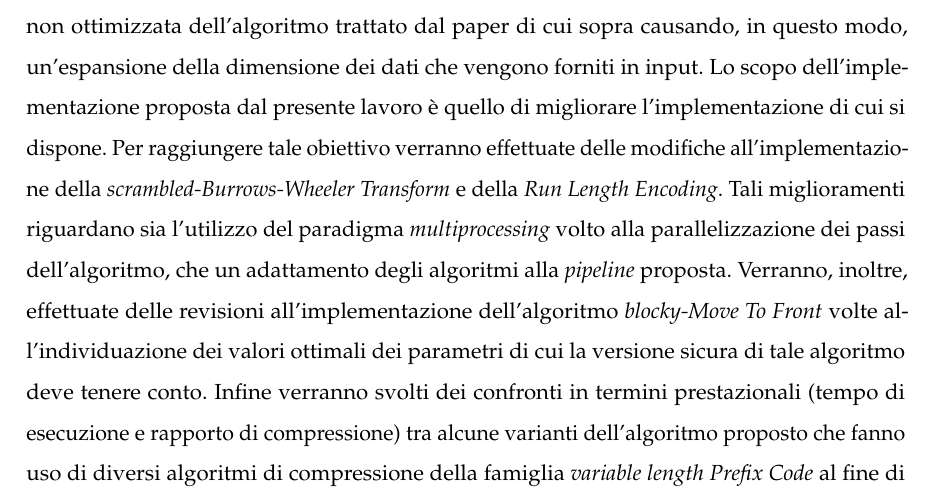
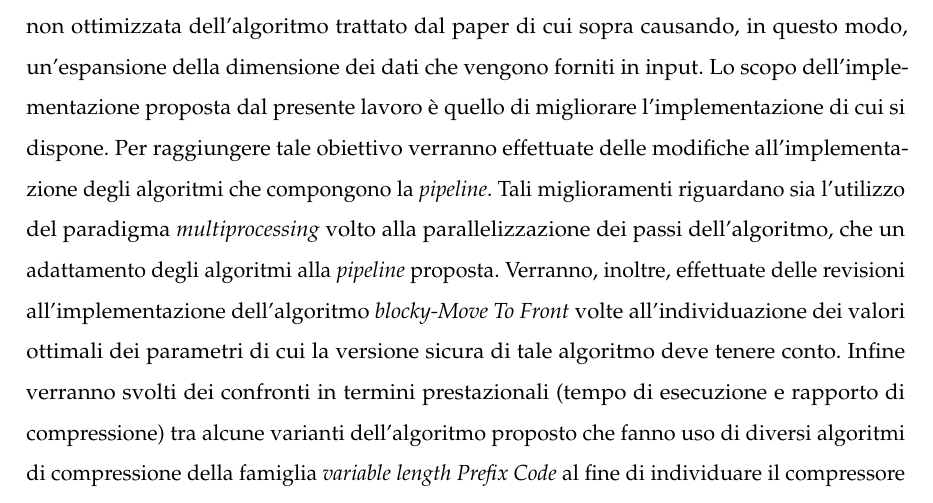
Before and after one commit to vincenzo-emanuele/Progetto-Compressione-Dati, a LaTeX book (tesina/tesina.tex, which reads tesina/frontmatter/sommario.tex): part of page 2 of 34, cut so that both start at the same text. Compiled offline with pdfLaTeX.

Commit message:
minor essay update

```diff
--- a/tesina/frontmatter/sommario.tex
+++ b/tesina/frontmatter/sommario.tex
@@ -1,5 +1,5 @@
 %\selectlanguage{italian}
 \begin{abstract}
-Il progetto, svolto nell'ambito del corso di \emph{Compressione Dati}, si pone come obiettivo quello di proporre un'implementazione di un metodo di compressione sicuro basato sulla funzione di permutazione nota in letteratura come \emph{Burrows-Wheeler Transform}. Il paper \emph{Secure Compression and Pattern Matching Based on Burrows-Wheeler Transform} \cite{zeng2018secure} tratta tale metodo di compressione, di cui il docente del corso ha fornito un'implementazione preesistente con l'obiettivo di apportare un miglioramento. Tale implementazione propone una versione non ottimizzata dell'algoritmo trattato dal paper di cui sopra causando, in questo modo, un'espansione della dimensione dei dati che vengono forniti in input. Lo scopo dell'implementazione proposta dal presente lavoro è quello di migliorare l'implementazione di cui si dispone. Per raggiungere tale obiettivo verranno effettuate delle modifiche all'implementazione della \emph{scrambled-Burrows-Wheeler Transform} e della \emph{Run Length Encoding}. Tali miglioramenti riguardano sia l'utilizzo del paradigma \emph{multiprocessing} volto alla parallelizzazione dei passi dell'algoritmo, che un adattamento degli algoritmi alla \emph{pipeline} proposta. Verranno, inoltre, effettuate delle revisioni all'implementazione dell'algoritmo \emph{blocky-Move To Front} volte all'individuazione dei valori ottimali dei parametri di cui la versione sicura di tale algoritmo deve tenere conto. Infine verranno svolti dei confronti in termini prestazionali (tempo di esecuzione e rapporto di compressione) tra alcune varianti dell'algoritmo proposto che fanno uso di diversi algoritmi di compressione della famiglia \emph{variable length Prefix Code} al fine di individuare il compressore che meglio si adatta alla strategia proposta ed implementata.
+Il progetto, svolto nell'ambito del corso di \emph{Compressione Dati}, si pone come obiettivo quello di proporre un'implementazione di un metodo di compressione sicuro basato sulla funzione di permutazione nota in letteratura come \emph{Burrows-Wheeler Transform}. Il paper \emph{Secure Compression and Pattern Matching Based on Burrows-Wheeler Transform} \cite{zeng2018secure} tratta tale metodo di compressione, di cui il docente del corso ha fornito un'implementazione preesistente con l'obiettivo di apportare un miglioramento. Tale implementazione propone una versione non ottimizzata dell'algoritmo trattato dal paper di cui sopra causando, in questo modo, un'espansione della dimensione dei dati che vengono forniti in input. Lo scopo dell'implementazione proposta dal presente lavoro è quello di migliorare l'implementazione di cui si dispone. Per raggiungere tale obiettivo verranno effettuate delle modifiche all'implementazione degli algoritmi che compongono la \emph{pipeline}. Tali miglioramenti riguardano sia l'utilizzo del paradigma \emph{multiprocessing} volto alla parallelizzazione dei passi dell'algoritmo, che un adattamento degli algoritmi alla \emph{pipeline} proposta. Verranno, inoltre, effettuate delle revisioni all'implementazione dell'algoritmo \emph{blocky-Move To Front} volte all'individuazione dei valori ottimali dei parametri di cui la versione sicura di tale algoritmo deve tenere conto. Infine verranno svolti dei confronti in termini prestazionali (tempo di esecuzione e rapporto di compressione) tra alcune varianti dell'algoritmo proposto che fanno uso di diversi algoritmi di compressione della famiglia \emph{variable length Prefix Code} al fine di individuare il compressore che meglio si adatta alla strategia proposta ed implementata.
 \\[1cm]
 \end{abstract}
```
Also changed, not shown: tesina/tesina.pdf.
